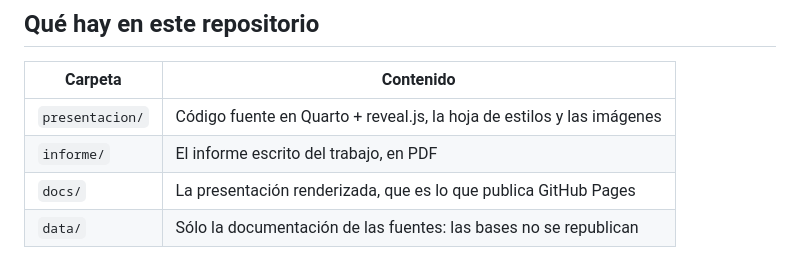
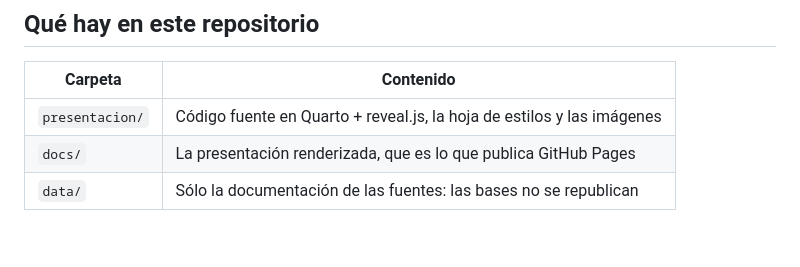
Before and after one commit to cpizarrof/pgip-psicometria, a Markdown page: README.md, the part around the change. Rendered like a GitHub page; blank space fills up the shorter version.

```diff
--- a/README.md
+++ b/README.md
@@ -59,7 +59,6 @@ dependencia del colegio o su orientación religiosa.
 | Carpeta | Contenido |
 |---|---|
 | `presentacion/` | Código fuente en Quarto + reveal.js, la hoja de estilos y las imágenes |
-| `informe/` | El informe escrito del trabajo, en PDF |
 | `docs/` | La presentación renderizada, que es lo que publica GitHub Pages |
 | `data/` | Sólo la documentación de las fuentes: las bases no se republican |
 
```
